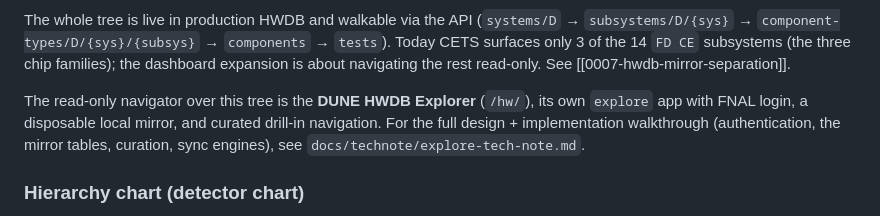
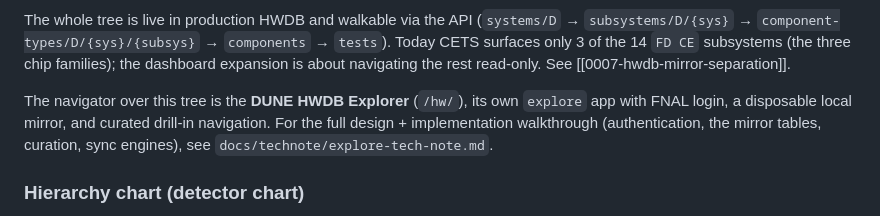
Before and after one commit to BNLIF/cets, a Markdown page: CONTEXT.md, the part around the change. Rendered like a GitHub page.

```diff
--- a/CONTEXT.md
+++ b/CONTEXT.md
@@ -140,7 +140,7 @@ The whole tree is live in production HWDB and walkable via the API
 subsystems (the three chip families); the dashboard expansion is about
 navigating the rest read-only. See [[0007-hwdb-mirror-separation]].
 
-The read-only navigator over this tree is the **DUNE HWDB Explorer** (`/hw/`),
+The navigator over this tree is the **DUNE HWDB Explorer** (`/hw/`),
 its own `explore` app with FNAL login, a disposable local mirror, and curated
 drill-in navigation. For the full design + implementation walkthrough
 (authentication, the mirror tables, curation, sync engines), see
```
Also changed, not shown: docs/tutorial/hwdb-explorer.md (added, +186 -0 lines).
